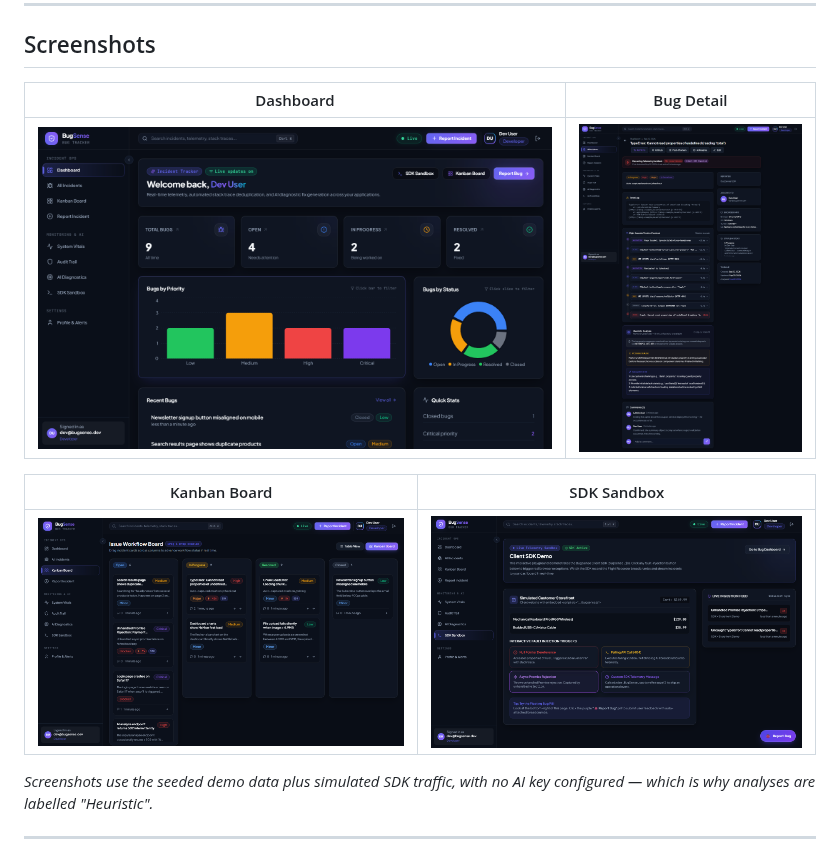
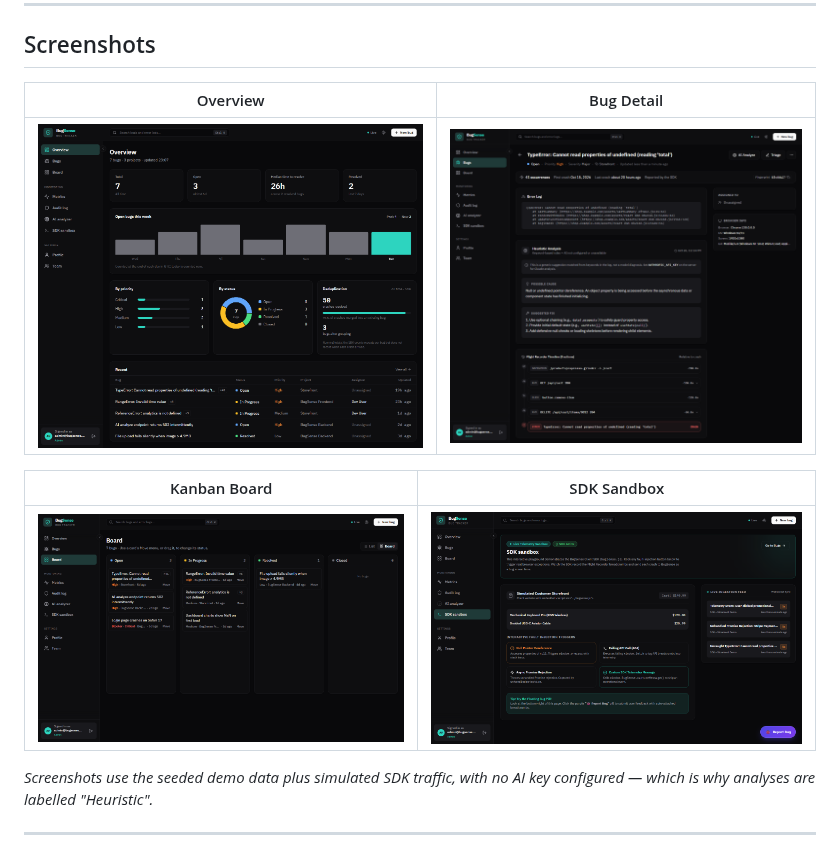
Before and after one commit to Krishnendu-9/bugsense, a Markdown page: README.md, the part around one of its changes. GitHub-like rendering; pictures changed too: docs/screenshots/bug-detail.png, docs/screenshots/dashboard.png, docs/screenshots/kanban.png.

```diff
--- a/README.md
+++ b/README.md
@@ -75,5 +75,5 @@ MongoDB, local or Atlas. See
 
 ## Screenshots
 
-| Dashboard | Bug Detail |
+| Overview | Bug Detail |
 |---|---|
```
Also changed, not shown: other parts of README.md (+1 -1 lines).
